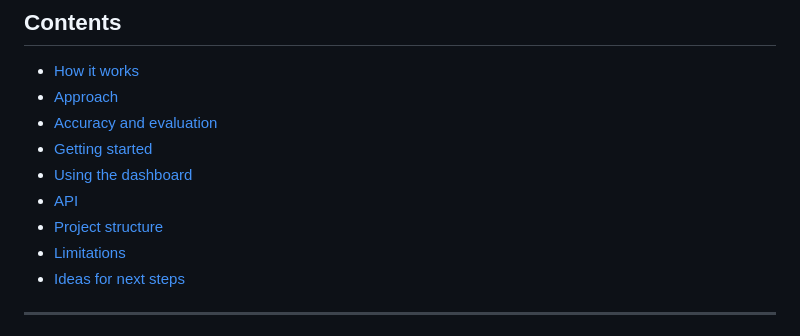
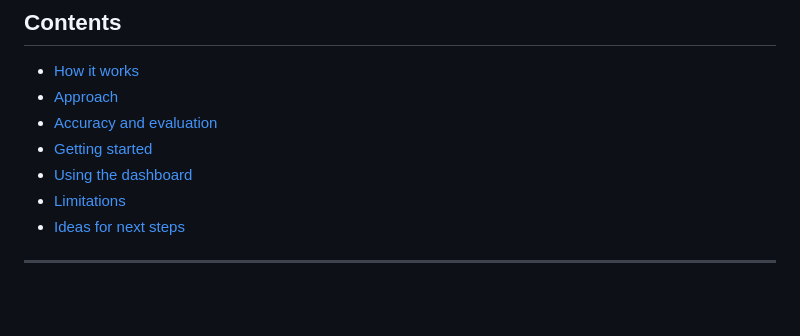
Before and after one commit to nish-here/stduy-tutor, a Markdown page: README.md, the part around one of its changes. Drawn GitHub-style; blank space fills up the shorter version.

Commit message:
Changes for README

```diff
--- a/README.md
+++ b/README.md
@@ -15,8 +15,6 @@ It starts with no data and makes random guesses. Every time you enter real resul
 - [Accuracy and evaluation](#accuracy-and-evaluation)
 - [Getting started](#getting-started)
 - [Using the dashboard](#using-the-dashboard)
-- [API](#api)
-- [Project structure](#project-structure)
 - [Limitations](#limitations)
 - [Ideas for next steps](#ideas-for-next-steps)
 
```
Also changed, not shown: other parts of README.md (+0 -1 lines).
